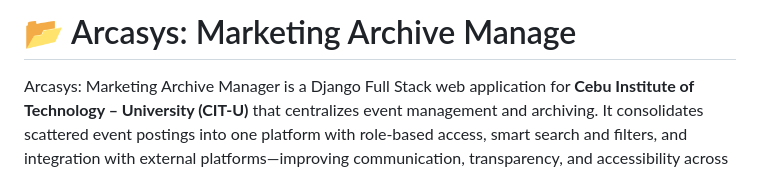
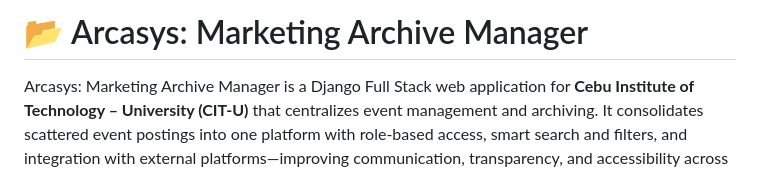
Before and after one commit to LikeYasay/CSIT327-G1-Arcasys, a Markdown page: README.md, the part around the change. Rendered like a GitHub page.

```diff
--- a/README.md
+++ b/README.md
@@ -1,4 +1,4 @@
-# 📂 Arcasys: Marketing Archive Manage
+# 📂 Arcasys: Marketing Archive Manager
 
 Arcasys: Marketing Archive Manager is a Django Full Stack web application for **Cebu Institute of Technology – University (CIT-U)** that centralizes event management and archiving. It consolidates scattered event postings into one platform with role-based access, smart search and filters, and integration with external platforms—improving communication, transparency, and accessibility across the university.
 
```
